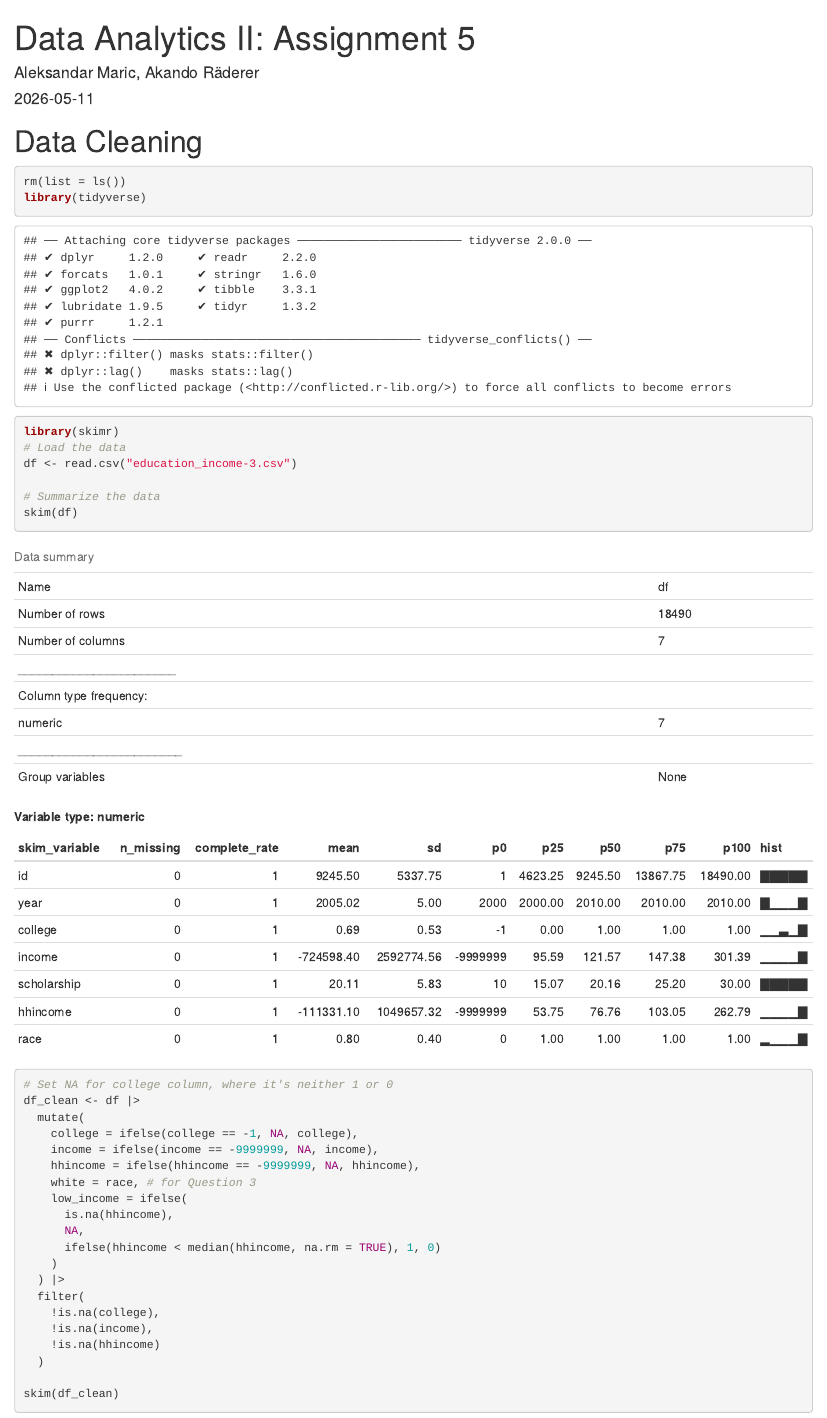
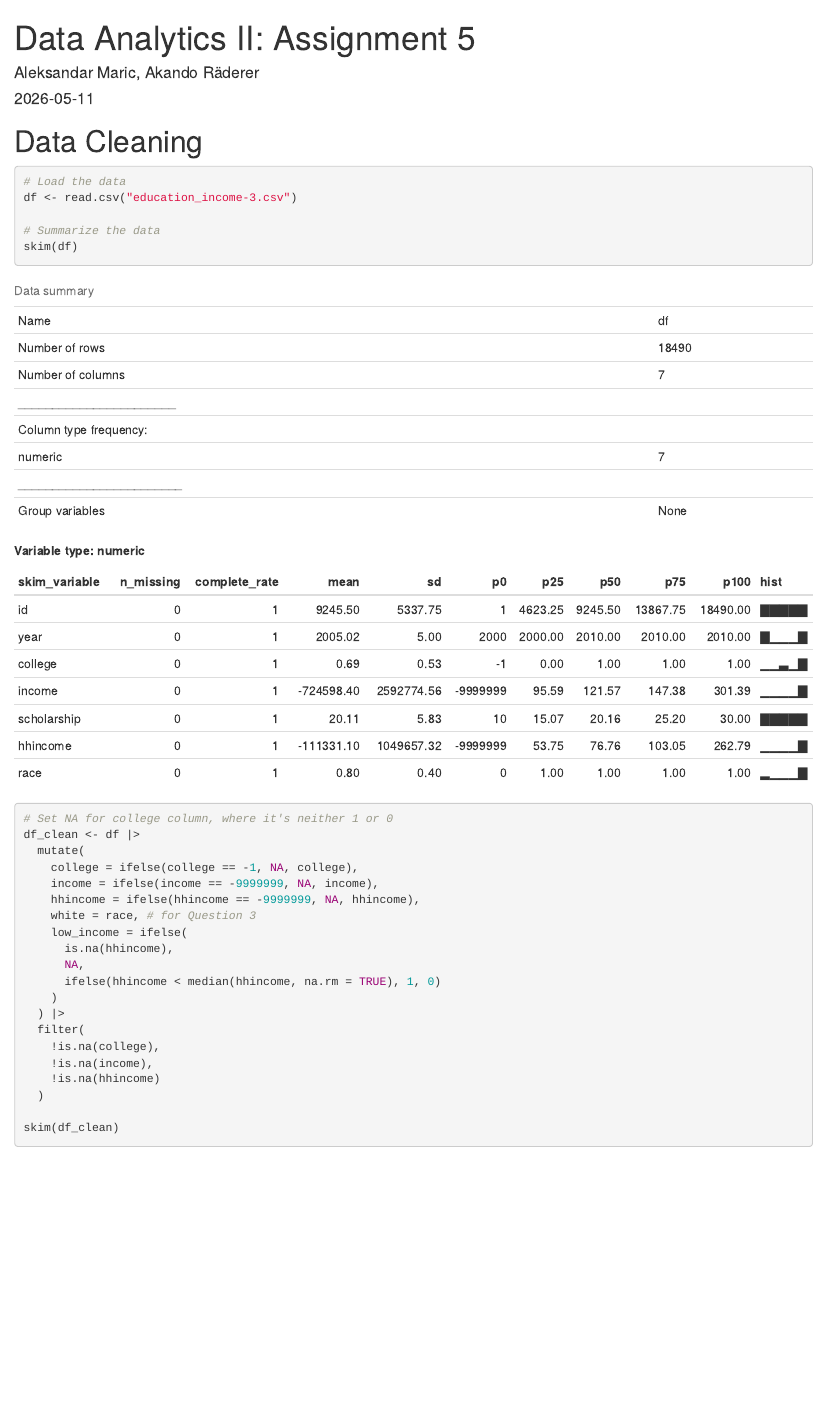
Before and after one commit to alekswithk/Data-Analytics-II, an R Markdown document (Assignment_5/Assignment_5_solutions.Rmd): the page in a window 1100 px wide, from its top. The pictures show the output file Assignment_5/Assignment_5_solutions.html that the author committed with the source, opened offline.

Commit message:
Fixed some R rendering

````diff
--- a/Assignment_5/Assignment_5_solutions.Rmd
+++ b/Assignment_5/Assignment_5_solutions.Rmd
@@ -9,14 +9,13 @@ output:
 
 ```{r setup, include=FALSE}
 knitr::opts_chunk$set(echo = TRUE)
+library(tidyverse)
+library(skimr)
 ```
 
 # Data Cleaning
 
 ```{r}
-rm(list = ls())
-library(tidyverse)
-library(skimr)
 # Load the data
 df <- read.csv("education_income-3.csv")
 
````
Also changed, not shown: Assignment_5/Assignment_5_solutions.html.
